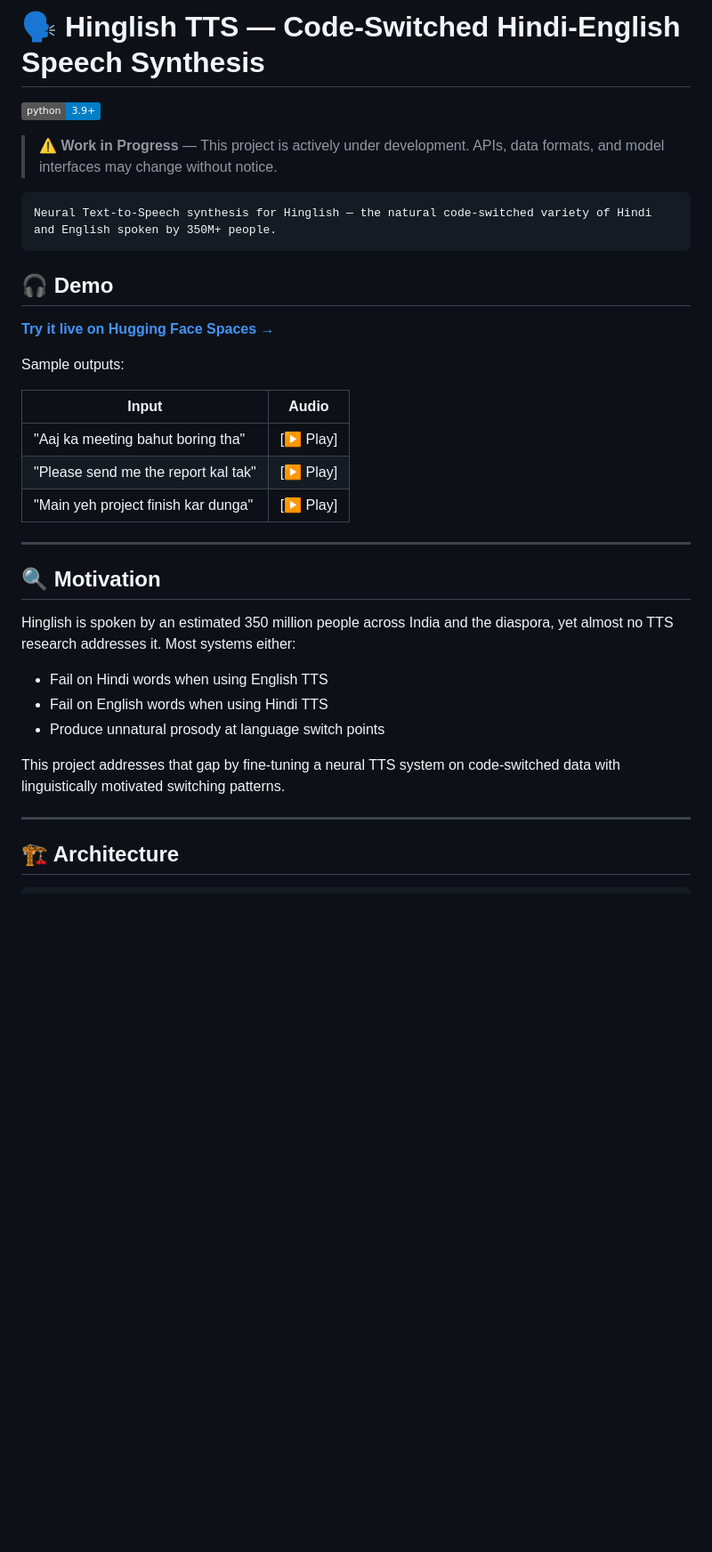
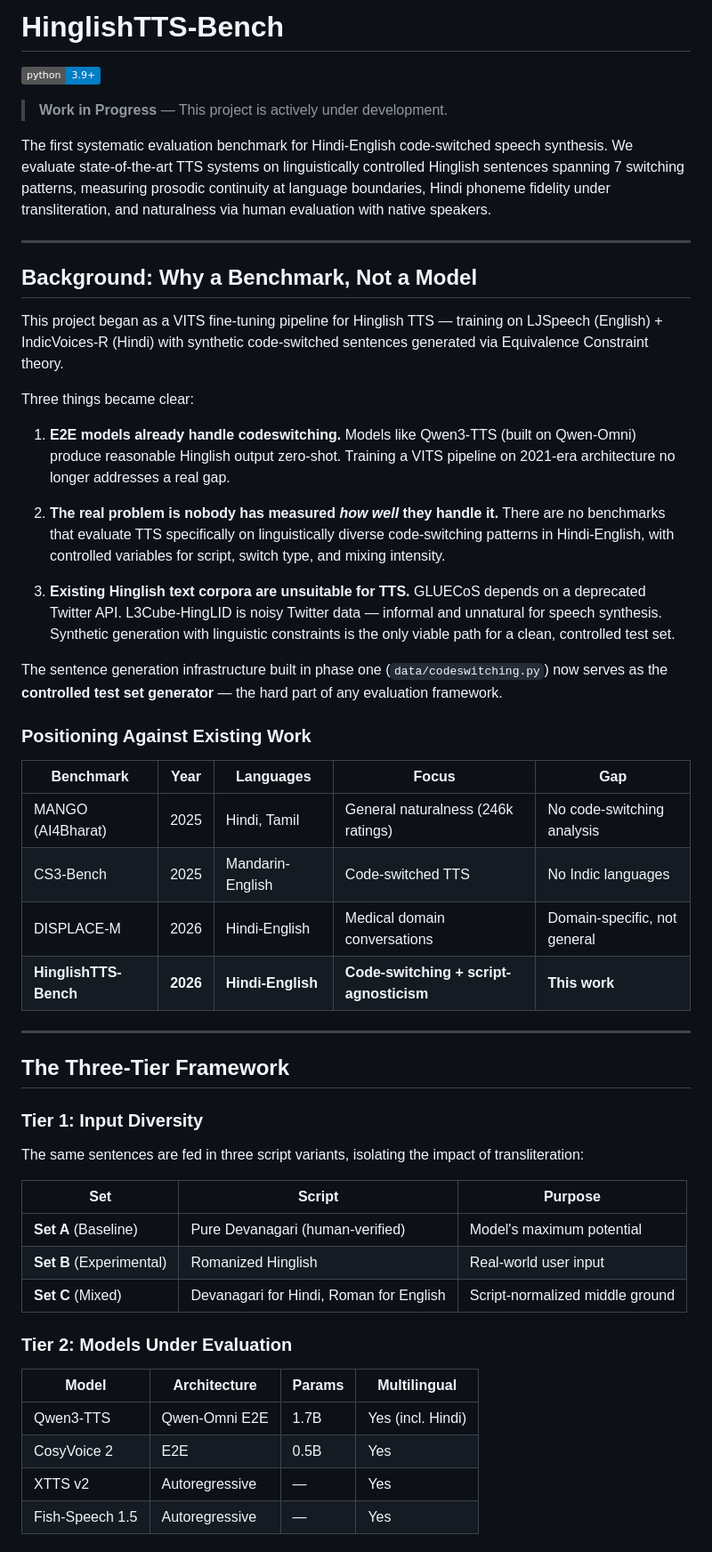
Before and after one commit to gprachi28/HinglishTTS, a Markdown page: README.md, the part around one of its changes. Shown at 89% size. Rendered like a GitHub page; badges without logos; blank space fills up the shorter version.

````diff
--- a/README.md
+++ b/README.md
@@ -1,36 +1,56 @@
-# 🗣️ Hinglish TTS — Code-Switched Hindi-English Speech Synthesis
+# HinglishTTS-Bench
 
 [![Python 3.9+](https://img.shields.io/badge/python-3.9+-blue.svg)](https://www.python.org/)
 
-> ⚠️ **Work in Progress** — This project is actively under development. APIs, data formats, and model interfaces may change without notice.
+> **Work in Progress** — This project is actively under development.
 
-```
-Neural Text-to-Speech synthesis for Hinglish — the natural code-switched variety of Hindi and English spoken by 350M+ people.
-```
-
-
-## 🎧 Demo
-[**Try it live on Hugging Face Spaces →**](https://huggingface.co/spaces/YOUR_USERNAME/hinglish-tts)
-
-Sample outputs:
-
-| Input | Audio |
-|---|---|
-| "Aaj ka meeting bahut boring tha" | [▶ Play] |
-| "Please send me the report kal tak" | [▶ Play] |
-| "Main yeh project finish kar dunga" | [▶ Play] |
+The first systematic evaluation benchmark for Hindi-English code-switched speech synthesis. We evaluate state-of-the-art TTS systems on linguistically controlled Hinglish sentences spanning 7 switching patterns, measuring prosodic continuity at language boundaries, Hindi phoneme fidelity under transliteration, and naturalness via human evaluation with native speakers.
 
 ---
 
-## 🔍 Motivation
+## Background: Why a Benchmark, Not a Model
 
-Hinglish is spoken by an estimated 350 million people across India and the diaspora, yet almost no TTS research addresses it. Most systems either:
-- Fail on Hindi words when using English TTS
-- Fail on English words when using Hindi TTS
-- Produce unnatural prosody at language switch points
+This project began as a VITS fine-tuning pipeline for Hinglish TTS — training on LJSpeech (English) + IndicVoices-R (Hindi) with synthetic code-switched sentences generated via Equivalence Constraint theory.
 
-This project addresses that gap by fine-tuning a neural TTS system on code-switched data with linguistically motivated switching patterns.
+Three things became clear:
+
+1. **E2E models already handle codeswitching.** Models like Qwen3-TTS (built on Qwen-Omni) produce reasonable Hinglish output zero-shot. Training a VITS pipeline on 2021-era architecture no longer addresses a real gap.
+
+2. **The real problem is nobody has measured _how well_ they handle it.** There are no benchmarks that evaluate TTS specifically on linguistically diverse code-switching patterns in Hindi-English, with controlled variables for script, switch type, and mixing intensity.
+
+3. **Existing Hinglish text corpora are unsuitable for TTS.** GLUECoS depends on a deprecated Twitter API. L3Cube-HingLID is noisy Twitter data — informal and unnatural for speech synthesis. Synthetic generation with linguistic constraints is the only viable path for a clean, controlled test set.
+
+The sentence generation infrastructure built in phase one (`data/codeswitching.py`) now serves as the **controlled test set generator** — the hard part of any evaluation framework.
+
+### Positioning Against Existing Work
+
+| Benchmark | Year | Languages | Focus | Gap |
+|---|---|---|---|---|
+| MANGO (AI4Bharat) | 2025 | Hindi, Tamil | General naturalness (246k ratings) | No code-switching analysis |
+| CS3-Bench | 2025 | Mandarin-English | Code-switched TTS | No Indic languages |
+| DISPLACE-M | 2026 | Hindi-English | Medical domain conversations | Domain-specific, not general |
+| **HinglishTTS-Bench** | **2026** | **Hindi-English** | **Code-switching + script-agnosticism** | **This work** |
 
 ---
 
-## 🏗️ Architecture
+## The Three-Tier Framework
+
+### Tier 1: Input Diversity
+
+The same sentences are fed in three script variants, isolating the impact of transliteration:
+
+| Set | Script | Purpose |
+|---|---|---|
+| **Set A** (Baseline) | Pure Devanagari (human-verified) | Model's maximum potential |
+| **Set B** (Experimental) | Romanized Hinglish | Real-world user input |
+| **Set C** (Mixed) | Devanagari for Hindi, Roman for English | Script-normalized middle ground |
+
+### Tier 2: Models Under Evaluation
+
+| Model | Architecture | Params | Multilingual |
+|---|---|---|---|
+| Qwen3-TTS | Qwen-Omni E2E | 1.7B | Yes (incl. Hindi) |
+| CosyVoice 2 | E2E | 0.5B | Yes |
+| XTTS v2 | Autoregressive | — | Yes |
+| Fish-Speech 1.5 | Autoregressive | — | Yes |
+
````
Also changed, not shown: other parts of README.md (+94 -113 lines).
